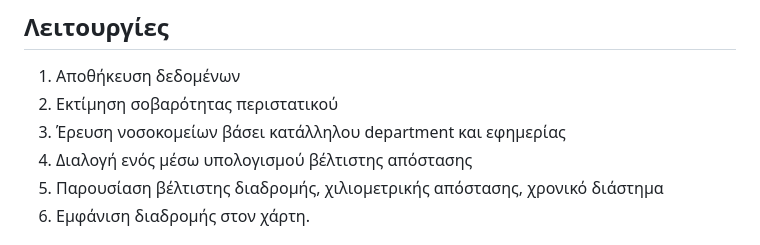
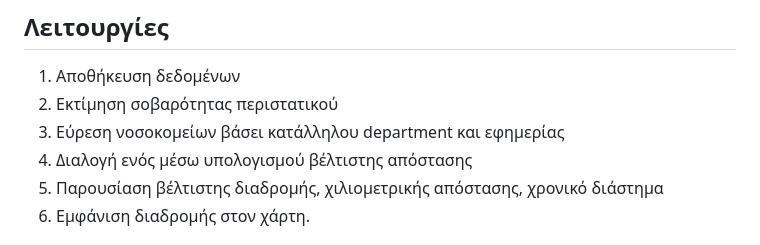
Before and after one commit to Kouros-Aggelos/EKABAPP, a Markdown page: README.md, the part around the change. GitHub-like rendering.

```diff
--- a/README.md
+++ b/README.md
@@ -6,7 +6,7 @@
 ## Λειτουργίες
 1. Αποθήκευση δεδομένων
 2. Εκτίμηση σοβαρότητας περιστατικού
-3. Έρευση νοσοκομείων βάσει κατάλληλου department και εφημερίας
+3. Εύρεση νοσοκομείων βάσει κατάλληλου department και εφημερίας
 4. Διαλογή ενός μέσω υπολογισμού βέλτιστης απόστασης
 5. Παρουσίαση βέλτιστης διαδρομής, χιλιομετρικής απόστασης, χρονικό διάστημα
 6. Εμφάνιση διαδρομής στον χάρτη.
```
